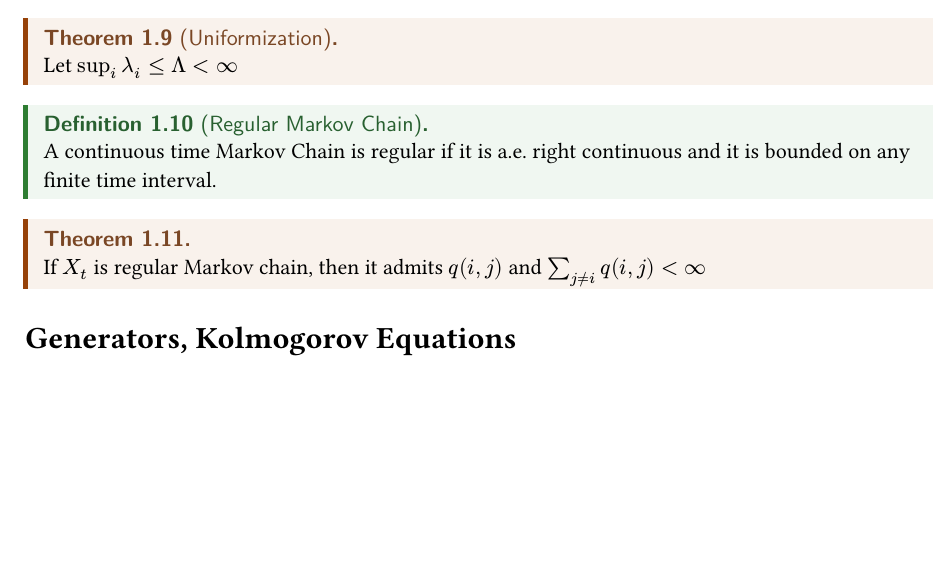
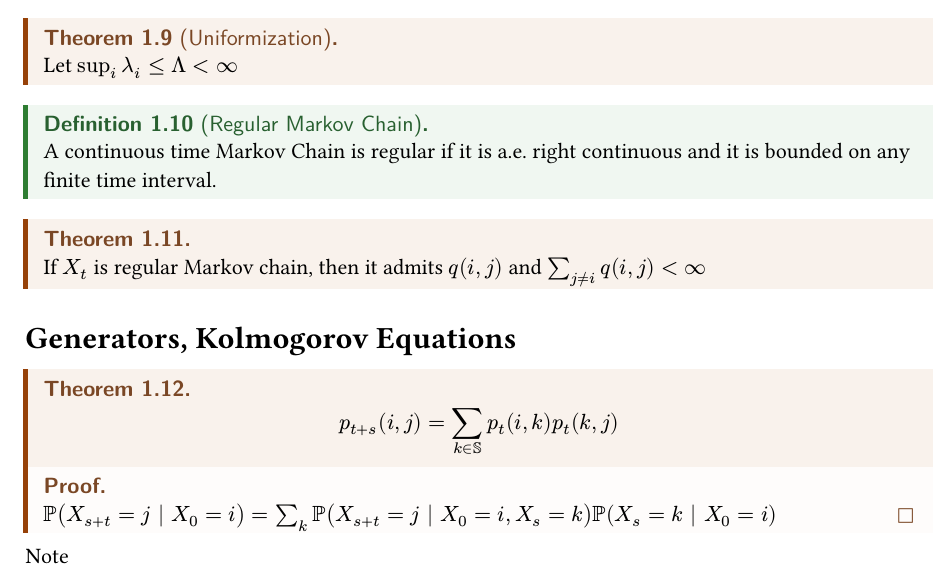
Before and after one commit to Stockholm-Goat/526Notes, a Typst document (ch6-continuous-time-markov-chains.typ): part of page 2 of 2, cut so that both start at the same text, the shorter picture padded with empty space. Compiled offline with Typst 0.15.

Commit message:
adds some ch6

```diff
--- a/ch6-continuous-time-markov-chains.typ
+++ b/ch6-continuous-time-markov-chains.typ
@@ -88,3 +88,14 @@ We will only consider Markov chains with $sum_(j!=i) q(i,j)<oo$
 ]
 
 = Generators, Kolmogorov Equations
+
+#theorem()[
+  $
+    p_(t+s) (i,j) = sum_(k in SS) p_t (i,k) p_t (k, j)
+  $
+]
+#proof()[
+  $PP(X_(s+t) = j | X_0 = i) = sum_k PP(X_(s+t) = j | X_0 = i, X_s = k )PP(X_s = k | X_0 = i)$
+]
+
+Note
```
